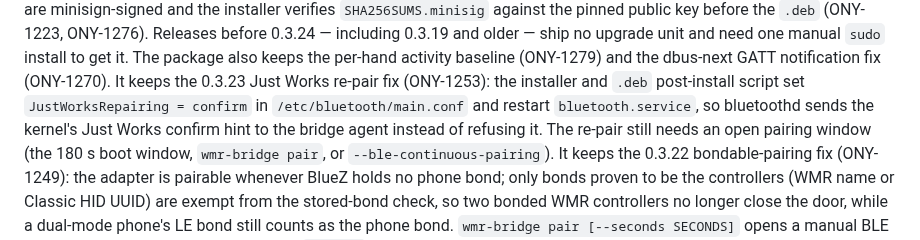
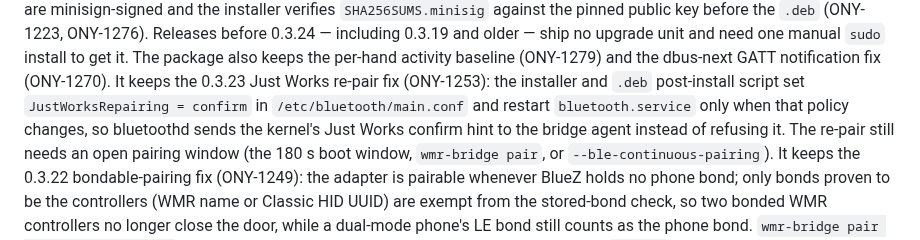
Before and after one commit to nightcinder/WMR_Bridge, a Markdown page: docs/STATUS.md, the part around the change. GitHub-like rendering.

```diff
--- a/docs/STATUS.md
+++ b/docs/STATUS.md
@@ -21,7 +21,8 @@ install to get it. The package also keeps the per-hand activity baseline
 (ONY-1279) and the dbus-next GATT notification fix (ONY-1270). It keeps the
 0.3.23 Just Works re-pair fix (ONY-1253): the installer and `.deb` post-install
 script set `JustWorksRepairing = confirm` in `/etc/bluetooth/main.conf` and
-restart `bluetooth.service`, so bluetoothd sends the kernel's Just Works confirm
+restart `bluetooth.service` only when that policy changes, so bluetoothd sends
+the kernel's Just Works confirm
 hint to the bridge agent instead of refusing it. The re-pair still needs an open
 pairing window (the 180 s boot window,
 `wmr-bridge pair`, or `--ble-continuous-pairing`). It keeps the 0.3.22
```
Also changed, not shown: docs/DEPLOY_RPI.md (+3 -3 lines).
